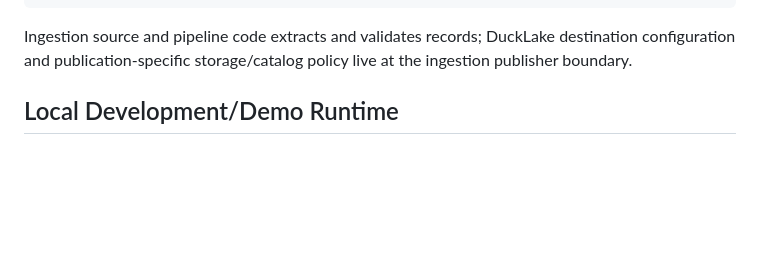
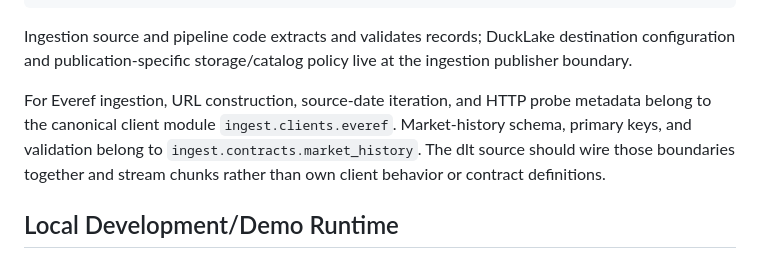
Before and after one commit to RichardNooooh/EVEOnlineAnalytics, a Markdown page: docs/architecture.md, the part around the change. GitHub-like rendering; blank space fills up the shorter version.

```diff
--- a/docs/architecture.md
+++ b/docs/architecture.md
@@ -52,6 +52,12 @@ Airflow
 Ingestion source and pipeline code extracts and validates records; DuckLake destination
 configuration and publication-specific storage/catalog policy live at the ingestion
 publisher boundary.
+
+For Everef ingestion, URL construction, source-date iteration, and HTTP probe metadata
+belong to the canonical client module `ingest.clients.everef`. Market-history schema,
+primary keys, and validation belong to `ingest.contracts.market_history`. The dlt source
+should wire those boundaries together and stream chunks rather than own client behavior
+or contract definitions.
 
 ## Local Development/Demo Runtime
 
```
Also changed, not shown: ingestion/README.md (+31 -0 lines).
